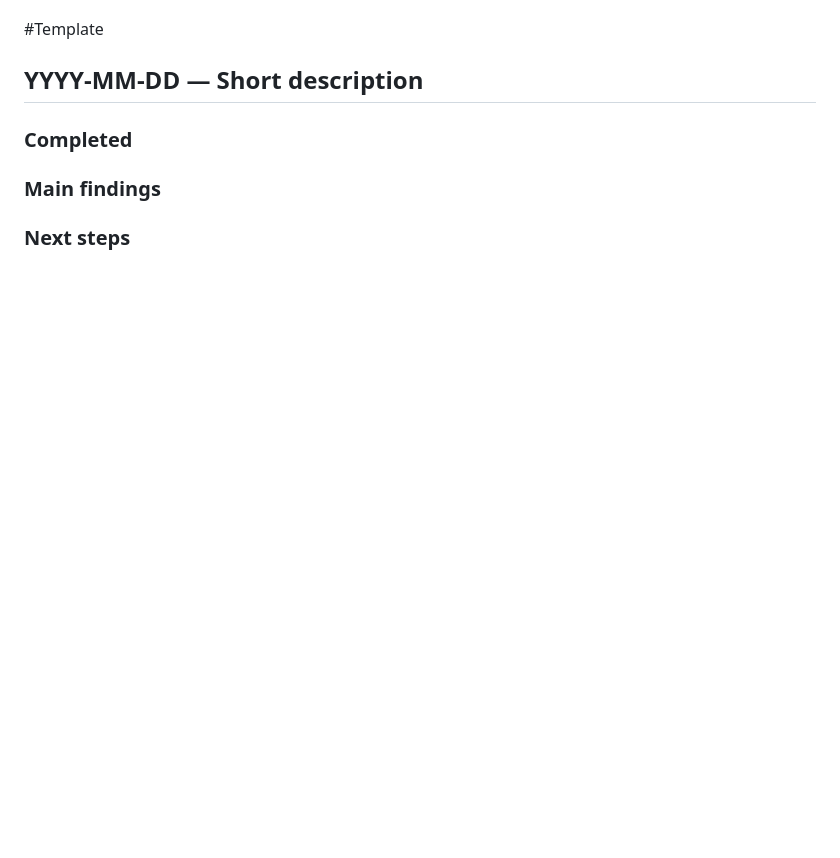
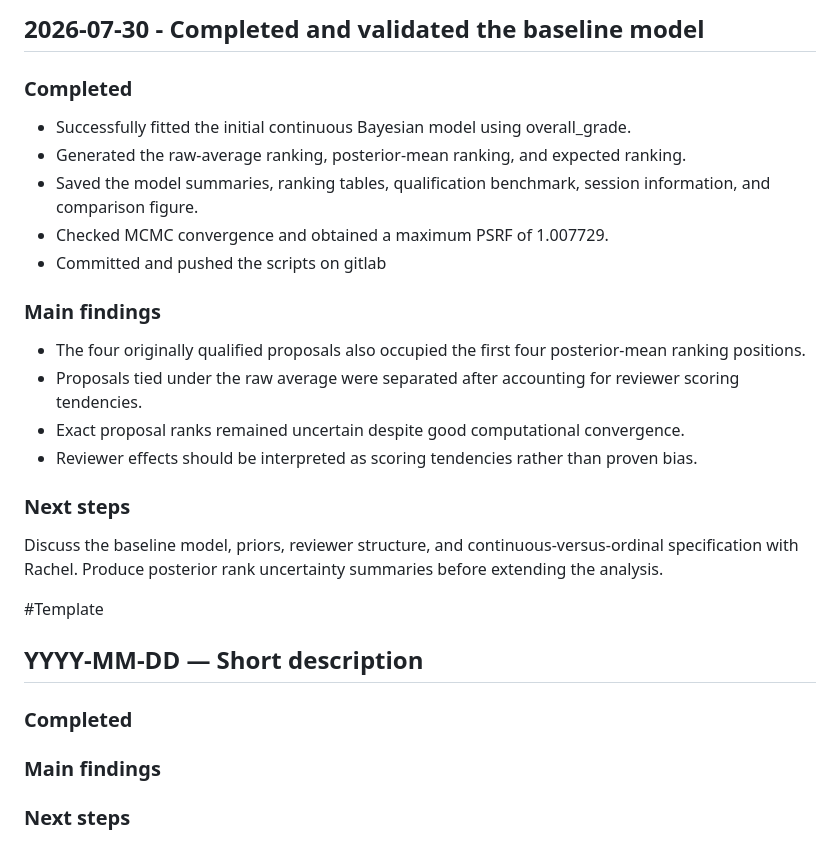
Before and after one commit to victor-sieber/bayesian-peer-review-ranking, a Markdown page: notes/project-log.md, the part around one of its changes. Drawn GitHub-style; blank space fills up the shorter version.

```diff
--- a/notes/project-log.md
+++ b/notes/project-log.md
@@ -161,3 +209,22 @@ The research questions helped to define the scope of the report as it's clear wh
+## 2026-07-30 - Completed and validated the baseline model
+
+### Completed
+- Successfully fitted the initial continuous Bayesian model using overall_grade.
+- Generated the raw-average ranking, posterior-mean ranking, and expected ranking.
+- Saved the model summaries, ranking tables, qualification benchmark, session information, and comparison figure.
+- Checked MCMC convergence and obtained a maximum PSRF of 1.007729.
+- Committed and pushed the scripts on gitlab
+
+### Main findings
+- The four originally qualified proposals also occupied the first four posterior-mean ranking positions.
+- Proposals tied under the raw average were separated after accounting for reviewer scoring tendencies.
+- Exact proposal ranks remained uncertain despite good computational convergence.
+- Reviewer effects should be interpreted as scoring tendencies rather than proven bias.
+
+### Next steps
+Discuss the baseline model, priors, reviewer structure, and continuous-versus-ordinal specification with Rachel.
+Produce posterior rank uncertainty summaries before extending the analysis.
+
 #Template
 ## YYYY-MM-DD — Short description
 
```
Also changed, not shown: other parts of notes/project-log.md (+50 -2 lines).
